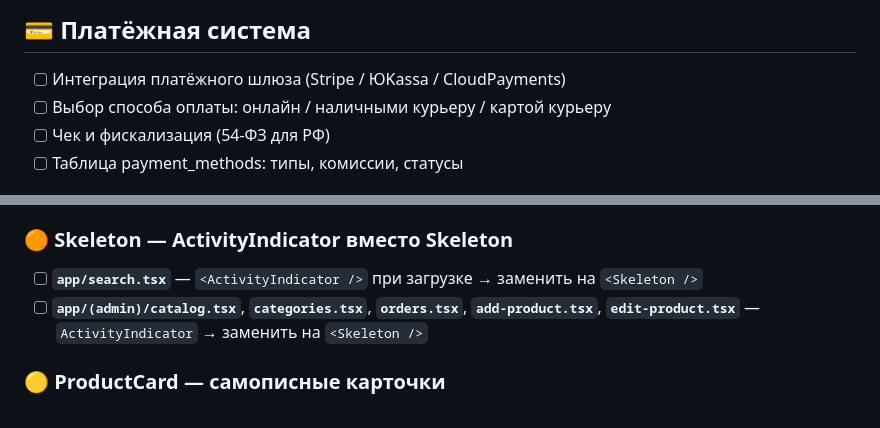
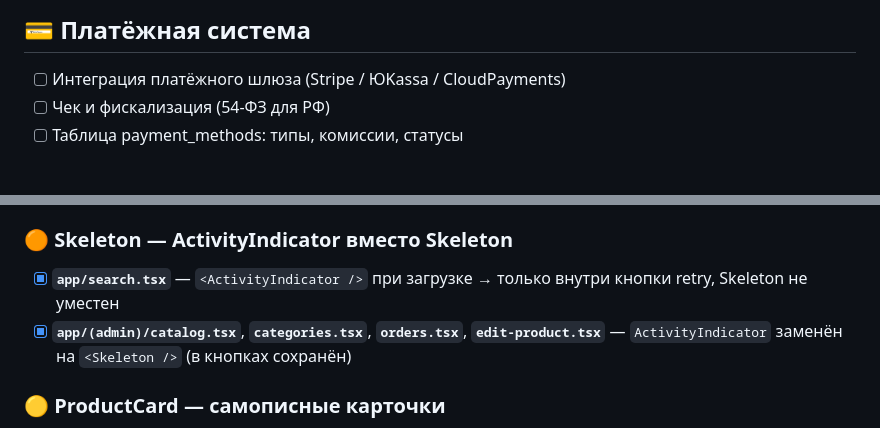
Before and after one commit to adilgereev/grocery-app, a Markdown page: BACKLOG.md, 2 parts joined by grey strips. GitHub-like rendering.

Commit message:
docs: отметить задачи Skeleton в BACKLOG как выполненные
Co-Authored-By: Claude Sonnet 4.6 <noreply@anthropic.com>

```diff
--- a/BACKLOG.md
+++ b/BACKLOG.md
@@ -12,7 +12,6 @@
 
 ## 💳 Платёжная система
 - [ ] Интеграция платёжного шлюза (Stripe / ЮKassa / CloudPayments)
-- [ ] Выбор способа оплаты: онлайн / наличными курьеру / картой курьеру
 - [ ] Чек и фискализация (54-ФЗ для РФ)
 - [ ] Таблица payment_methods: типы, комиссии, статусы
 
@@ -211,8 +210,8 @@
 
 ### 🟠 Skeleton — ActivityIndicator вместо Skeleton
 
-- [ ] **`app/search.tsx`** — `<ActivityIndicator />` при загрузке → заменить на `<Skeleton />`
-- [ ] **`app/(admin)/catalog.tsx`**, **`categories.tsx`**, **`orders.tsx`**, **`add-product.tsx`**, **`edit-product.tsx`** — `ActivityIndicator` → заменить на `<Skeleton />`
+- [x] **`app/search.tsx`** — `<ActivityIndicator />` при загрузке → только внутри кнопки retry, Skeleton не уместен
+- [x] **`app/(admin)/catalog.tsx`**, **`categories.tsx`**, **`orders.tsx`**, **`edit-product.tsx`** — `ActivityIndicator` заменён на `<Skeleton />` (в кнопках сохранён)
 
 ### 🟡 ProductCard — самописные карточки
 
```
